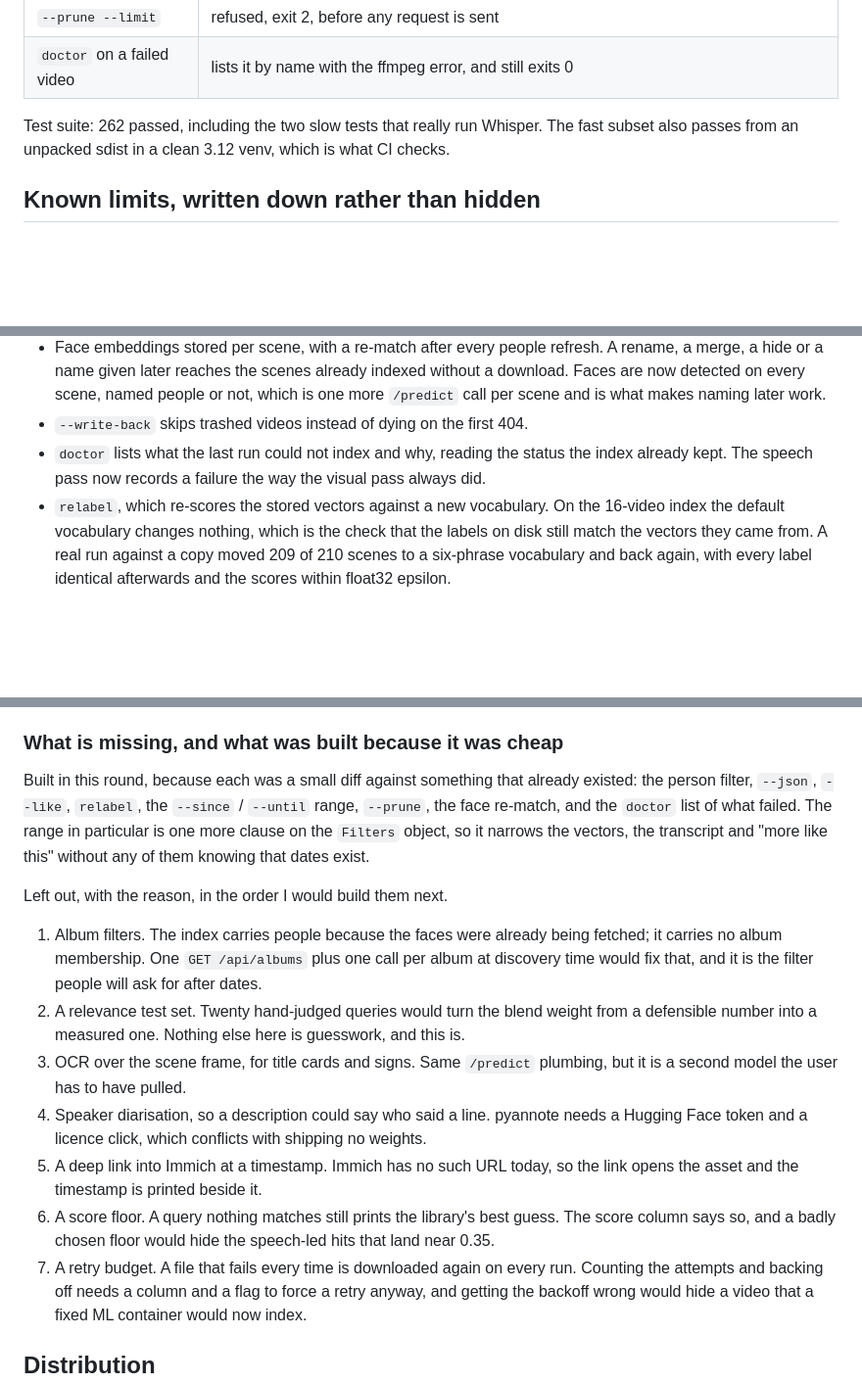
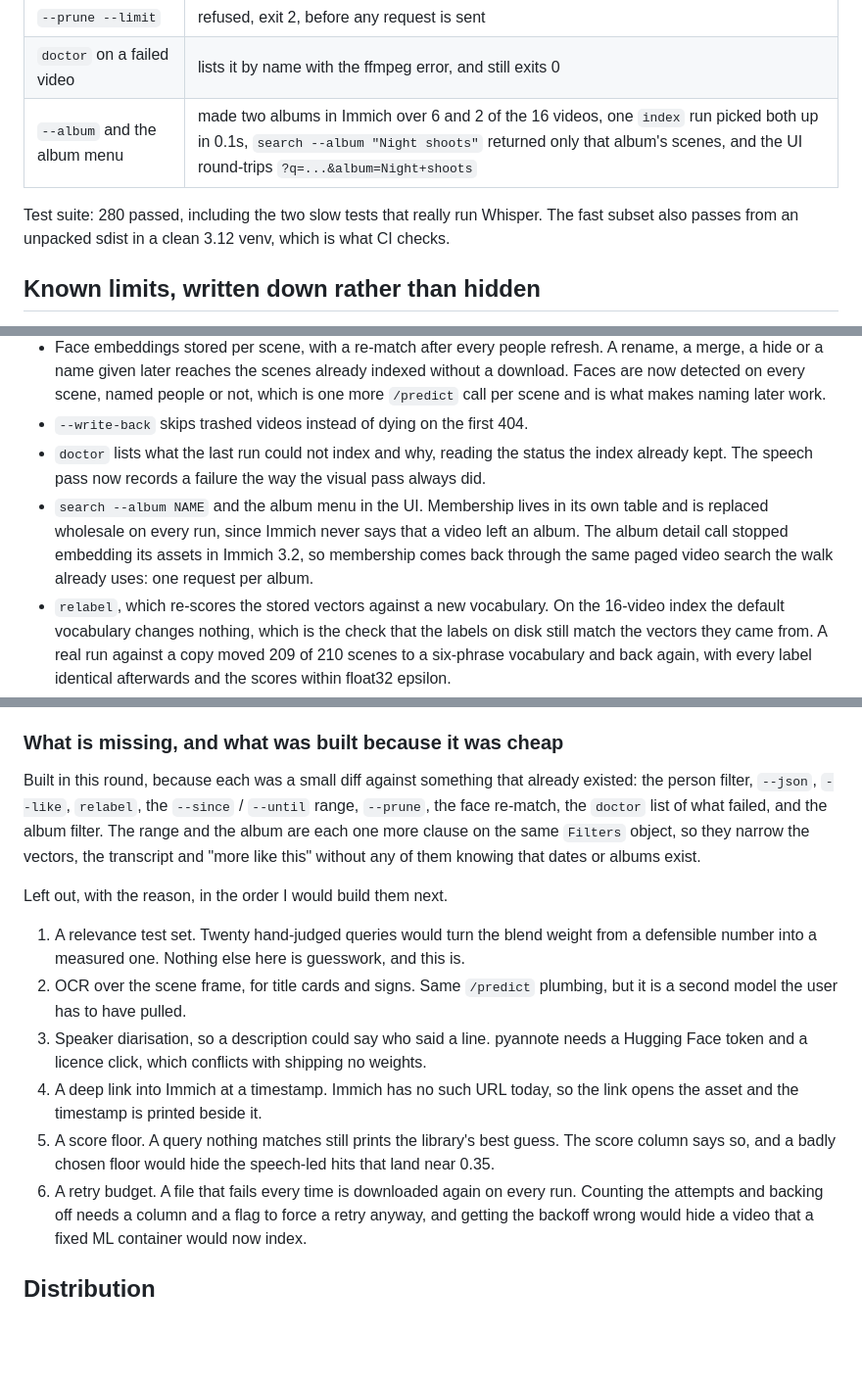
Before and after one commit to Booyaka101/immich-moments, a Markdown page: PROGRESS.md, 3 parts joined by grey strips. Shown: that part at 98% size. Drawn GitHub-style; blank space fills up the shorter version.

```diff
--- a/PROGRESS.md
+++ b/PROGRESS.md
@@ -40,8 +40,9 @@ footage, 8 named people.
 | `--prune` | trashed a video in Immich, `index --prune` dropped it by name, its scene left the search and its thumbnail left the disk (209 of 210). Restoring it and re-indexing put all 210 back |
 | `--prune --limit` | refused, exit 2, before any request is sent |
 | `doctor` on a failed video | lists it by name with the ffmpeg error, and still exits 0 |
+| `--album` and the album menu | made two albums in Immich over 6 and 2 of the 16 videos, one `index` run picked both up in 0.1s, `search --album "Night shoots"` returned only that album's scenes, and the UI round-trips `?q=...&album=Night+shoots` |
 
-Test suite: 262 passed, including the two slow tests that really run Whisper. The fast subset
+Test suite: 280 passed, including the two slow tests that really run Whisper. The fast subset
 also passes from an unpacked sdist in a clean 3.12 venv, which is what CI checks.
 
 ## Known limits, written down rather than hidden
@@ -111,6 +112,10 @@ them was believed.
 - `--write-back` skips trashed videos instead of dying on the first 404.
 - `doctor` lists what the last run could not index and why, reading the status the index
   already kept. The speech pass now records a failure the way the visual pass always did.
+- `search --album NAME` and the album menu in the UI. Membership lives in its own table and is
+  replaced wholesale on every run, since Immich never says that a video left an album. The
+  album detail call stopped embedding its assets in Immich 3.2, so membership comes back
+  through the same paged video search the walk already uses: one request per album.
 - `relabel`, which re-scores the stored vectors against a new vocabulary. On the 16-video
   index the default vocabulary changes nothing, which is the check that the labels on disk
   still match the vectors they came from. A real run against a copy moved 209 of 210 scenes
@@ -147,27 +152,24 @@ with a test each, and every assertion the TESTS paragraph asks for.
 
 Built in this round, because each was a small diff against something that already existed:
 the person filter, `--json`, `--like`, `relabel`, the `--since` / `--until` range, `--prune`,
-the face re-match, and the `doctor` list of what failed. The range in particular is one more clause on the `Filters` object, so
-it narrows the vectors, the transcript and "more like this" without any of them knowing that
-dates exist.
+the face re-match, the `doctor` list of what failed, and the album filter. The range and the
+album are each one more clause on the same `Filters` object, so they narrow the vectors, the
+transcript and "more like this" without any of them knowing that dates or albums exist.
 
 Left out, with the reason, in the order I would build them next.
 
-1. Album filters. The index carries people because the faces were already being fetched; it
-   carries no album membership. One `GET /api/albums` plus one call per album at discovery
-   time would fix that, and it is the filter people will ask for after dates.
-2. A relevance test set. Twenty hand-judged queries would turn the blend weight from a
+1. A relevance test set. Twenty hand-judged queries would turn the blend weight from a
    defensible number into a measured one. Nothing else here is guesswork, and this is.
-3. OCR over the scene frame, for title cards and signs. Same `/predict` plumbing, but it is a
+2. OCR over the scene frame, for title cards and signs. Same `/predict` plumbing, but it is a
    second model the user has to have pulled.
-4. Speaker diarisation, so a description could say who said a line. pyannote needs a Hugging
+3. Speaker diarisation, so a description could say who said a line. pyannote needs a Hugging
    Face token and a licence click, which conflicts with shipping no weights.
-5. A deep link into Immich at a timestamp. Immich has no such URL today, so the link opens the
+4. A deep link into Immich at a timestamp. Immich has no such URL today, so the link opens the
    asset and the timestamp is printed beside it.
-6. A score floor. A query nothing matches still prints the library's best guess. The score
+5. A score floor. A query nothing matches still prints the library's best guess. The score
    column says so, and a badly chosen floor would hide the speech-led hits that land near
    0.35.
-7. A retry budget. A file that fails every time is downloaded again on every run. Counting the
+6. A retry budget. A file that fails every time is downloaded again on every run. Counting the
    attempts and backing off needs a column and a flag to force a retry anyway, and getting the
    backoff wrong would hide a video that a fixed ML container would now index.
 
```
Also changed, not shown: CHANGELOG.md (+3 -0 lines), README.md (+47 -13 lines), docs/search.png, 14 other files.
